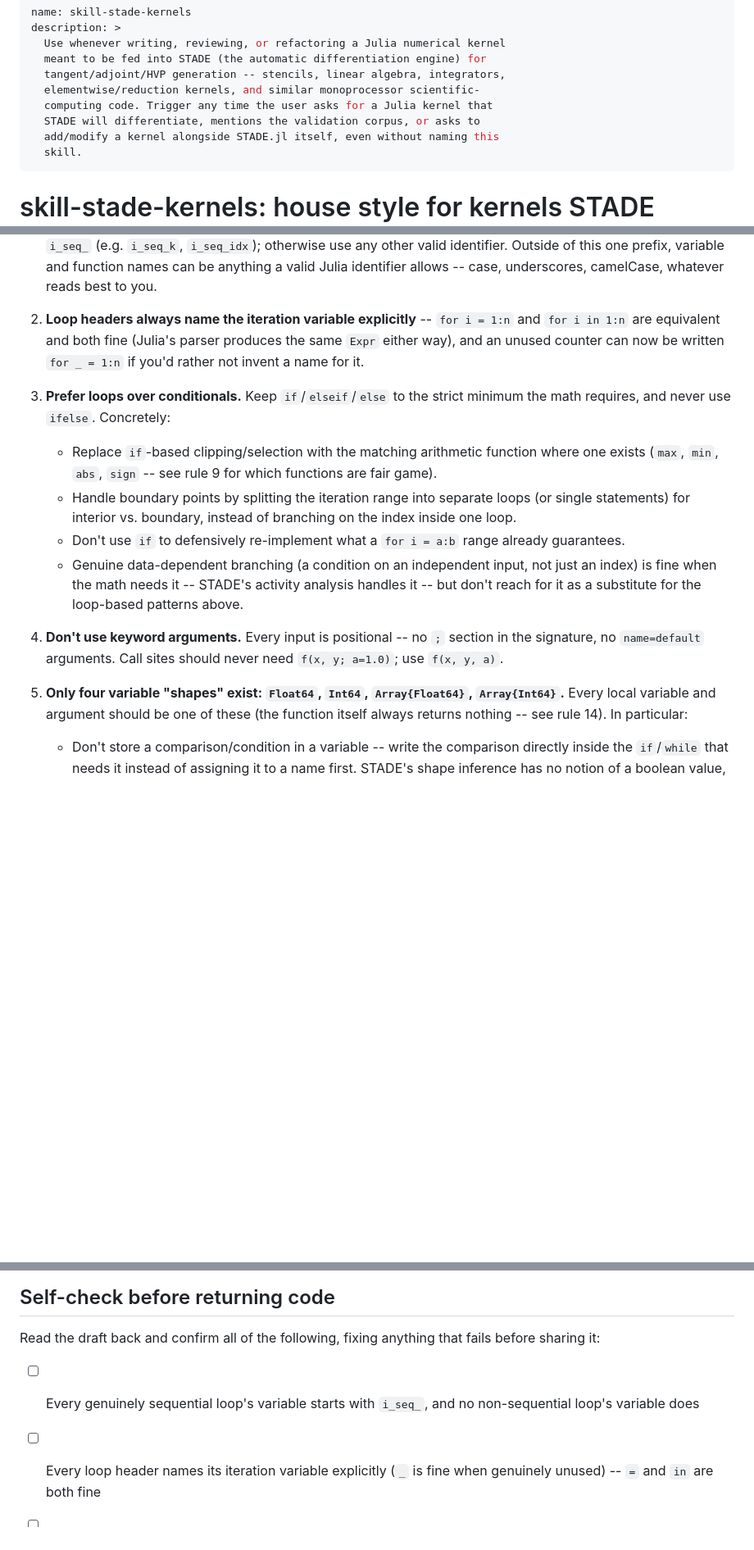
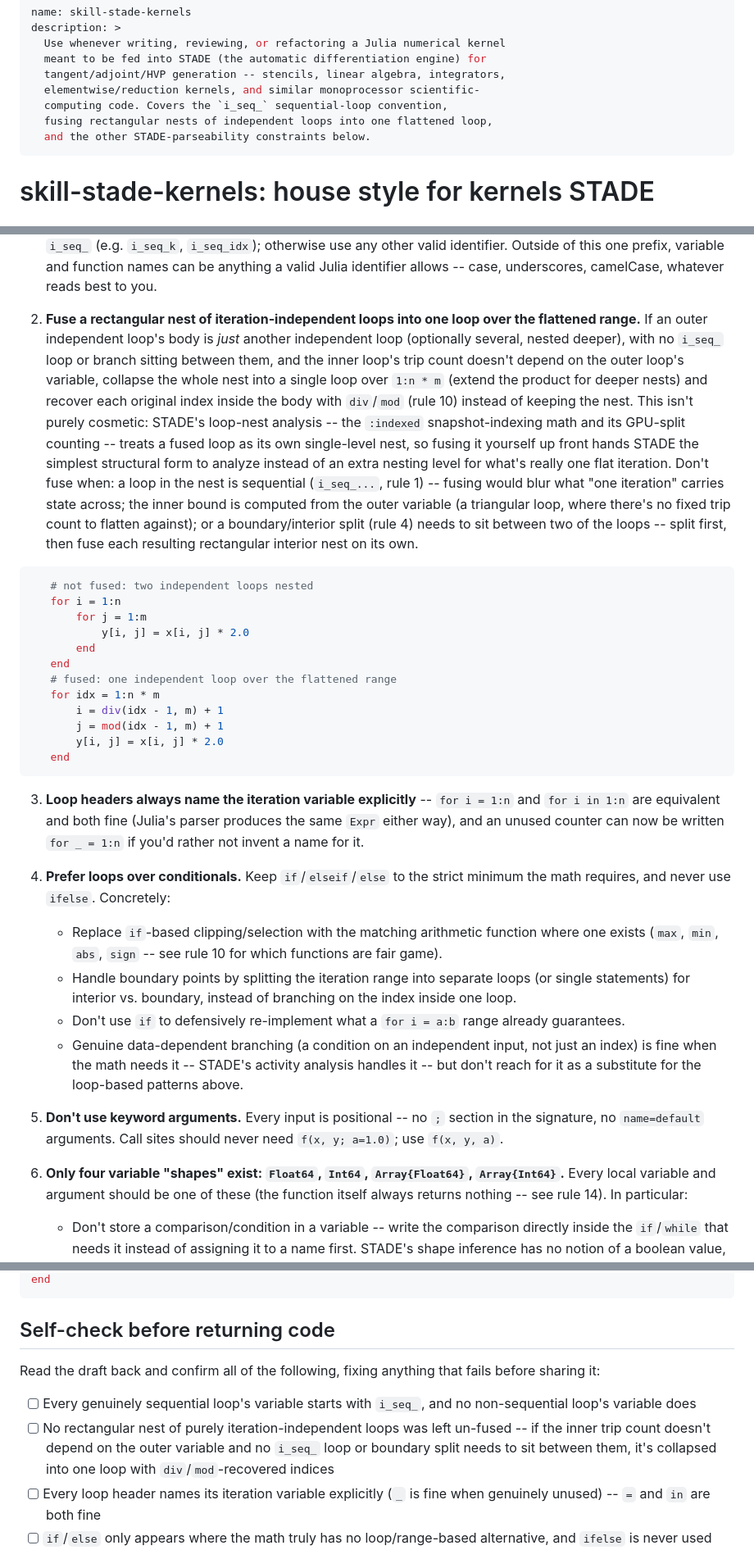
Before and after one commit to cerfacs/STADE.jl, a Markdown page: claude/skill-stade-kernels.md, 3 parts joined by grey strips. Shown at 82% size. Rendered like a GitHub page; blank space fills up the shorter version.

Commit message:
Update 'skill-stade-kernels.md' regarding nested ii-loop fusion

````diff
--- a/claude/skill-stade-kernels.md
+++ b/claude/skill-stade-kernels.md
@@ -5,10 +5,9 @@ description: >
   meant to be fed into STADE (the automatic differentiation engine) for
   tangent/adjoint/HVP generation -- stencils, linear algebra, integrators,
   elementwise/reduction kernels, and similar monoprocessor scientific-
-  computing code. Trigger any time the user asks for a Julia kernel that
-  STADE will differentiate, mentions the validation corpus, or asks to
-  add/modify a kernel alongside STADE.jl itself, even without naming this
-  skill.
+  computing code. Covers the `i_seq_` sequential-loop convention,
+  fusing rectangular nests of independent loops into one flattened loop,
+  and the other STADE-parseability constraints below.
 ---
 
 # skill-stade-kernels: house style for kernels STADE differentiates
@@ -74,15 +73,49 @@ prepend `export PATH="/home/claude/julia-1.10.11/bin:$PATH"`.
    can be anything a valid Julia identifier allows -- case, underscores,
    camelCase, whatever reads best to you.
 
-2. **Loop headers always name the iteration variable explicitly** --
+2. **Fuse a rectangular nest of iteration-independent loops into one loop
+   over the flattened range.** If an outer independent loop's body is
+   *just* another independent loop (optionally several, nested deeper),
+   with no `i_seq_` loop or branch sitting between them, and the inner
+   loop's trip count doesn't depend on the outer loop's variable, collapse
+   the whole nest into a single loop over `1:n * m` (extend the product for
+   deeper nests) and recover each original index inside the body with
+   `div`/`mod` (rule 10) instead of keeping the nest. This isn't purely
+   cosmetic: STADE's loop-nest analysis -- the `:indexed` snapshot-indexing
+   math and its GPU-split counting -- treats a fused loop as its own
+   single-level nest, so fusing it yourself up front hands STADE the
+   simplest structural form to analyze instead of an extra nesting level
+   for what's really one flat iteration. Don't fuse when: a loop in the
+   nest is sequential (`i_seq_...`, rule 1) -- fusing would blur what "one
+   iteration" carries state across; the inner bound is computed from the
+   outer variable (a triangular loop, where there's no fixed trip count to
+   flatten against); or a boundary/interior split (rule 4) needs to sit
+   between two of the loops -- split first, then fuse each resulting
+   rectangular interior nest on its own.
+```julia
+   # not fused: two independent loops nested
+   for i = 1:n
+       for j = 1:m
+           y[i, j] = x[i, j] * 2.0
+       end
+   end
+   # fused: one independent loop over the flattened range
+   for idx = 1:n * m
+       i = div(idx - 1, m) + 1
+       j = mod(idx - 1, m) + 1
+       y[i, j] = x[i, j] * 2.0
+   end
+```
+
+3. **Loop headers always name the iteration variable explicitly** --
    `for i = 1:n` and `for i in 1:n` are equivalent and both fine (Julia's
    parser produces the same `Expr` either way), and an unused counter can
    now be written `for _ = 1:n` if you'd rather not invent a name for it.
 
-3. **Prefer loops over conditionals.** Keep `if`/`elseif`/`else` to the
+4. **Prefer loops over conditionals.** Keep `if`/`elseif`/`else` to the
    strict minimum the math requires, and never use `ifelse`. Concretely:
    - Replace `if`-based clipping/selection with the matching arithmetic
-     function where one exists (`max`, `min`, `abs`, `sign` -- see rule 9
+     function where one exists (`max`, `min`, `abs`, `sign` -- see rule 10
      for which functions are fair game).
    - Handle boundary points by splitting the iteration range into separate
      loops (or single statements) for interior vs. boundary, instead of
@@ -94,11 +127,11 @@ prepend `export PATH="/home/claude/julia-1.10.11/bin:$PATH"`.
      activity analysis handles it -- but don't reach for it as a
      substitute for the loop-based patterns above.
 
-4. **Don't use keyword arguments.** Every input is positional -- no `;`
+5. **Don't use keyword arguments.** Every input is positional -- no `;`
    section in the signature, no `name=default` arguments. Call sites
    should never need `f(x, y; a=1.0)`; use `f(x, y, a)`.
 
-5. **Only four variable "shapes" exist: `Float64`, `Int64`,
+6. **Only four variable "shapes" exist: `Float64`, `Int64`,
    `Array{Float64}`, `Array{Int64}`.** Every local variable and argument
    should be one of these (the function itself always returns nothing --
    see rule 14). In particular:
@@ -289,6 +352,10 @@ fails before sharing it:
 
 - [ ] Every genuinely sequential loop's variable starts with `i_seq_`, and
       no non-sequential loop's variable does
+- [ ] No rectangular nest of purely iteration-independent loops was left
+      un-fused -- if the inner trip count doesn't depend on the outer
+      variable and no `i_seq_` loop or boundary split needs to sit between
+      them, it's collapsed into one loop with `div`/`mod`-recovered indices
 - [ ] Every loop header names its iteration variable explicitly (`_` is
       fine when genuinely unused) -- `=` and `in` are both fine
 - [ ] `if`/`else` only appears where the math truly has no loop/range-based
````
Also changed, not shown: other parts of claude/skill-stade-kernels.md (+55 -25 lines).
